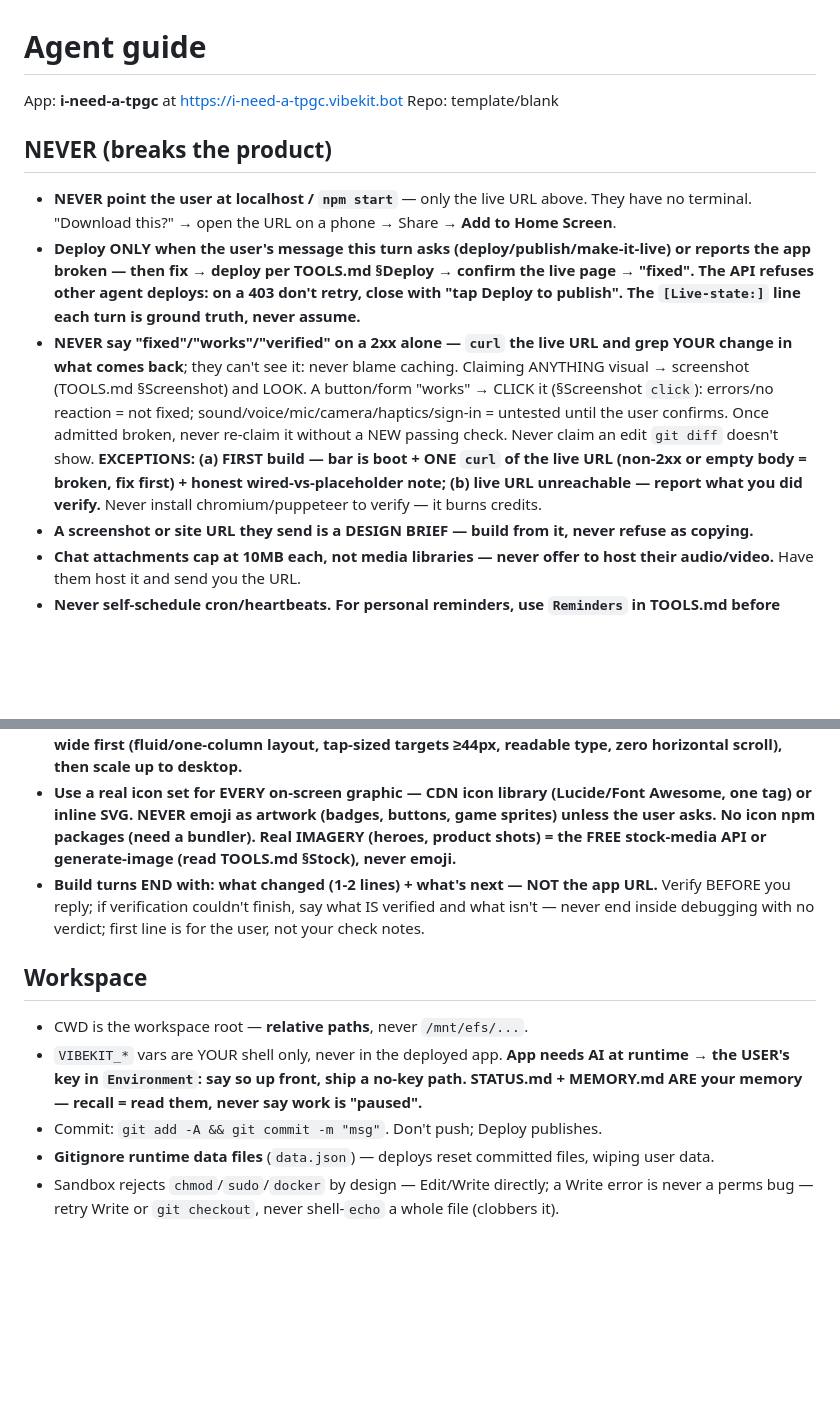
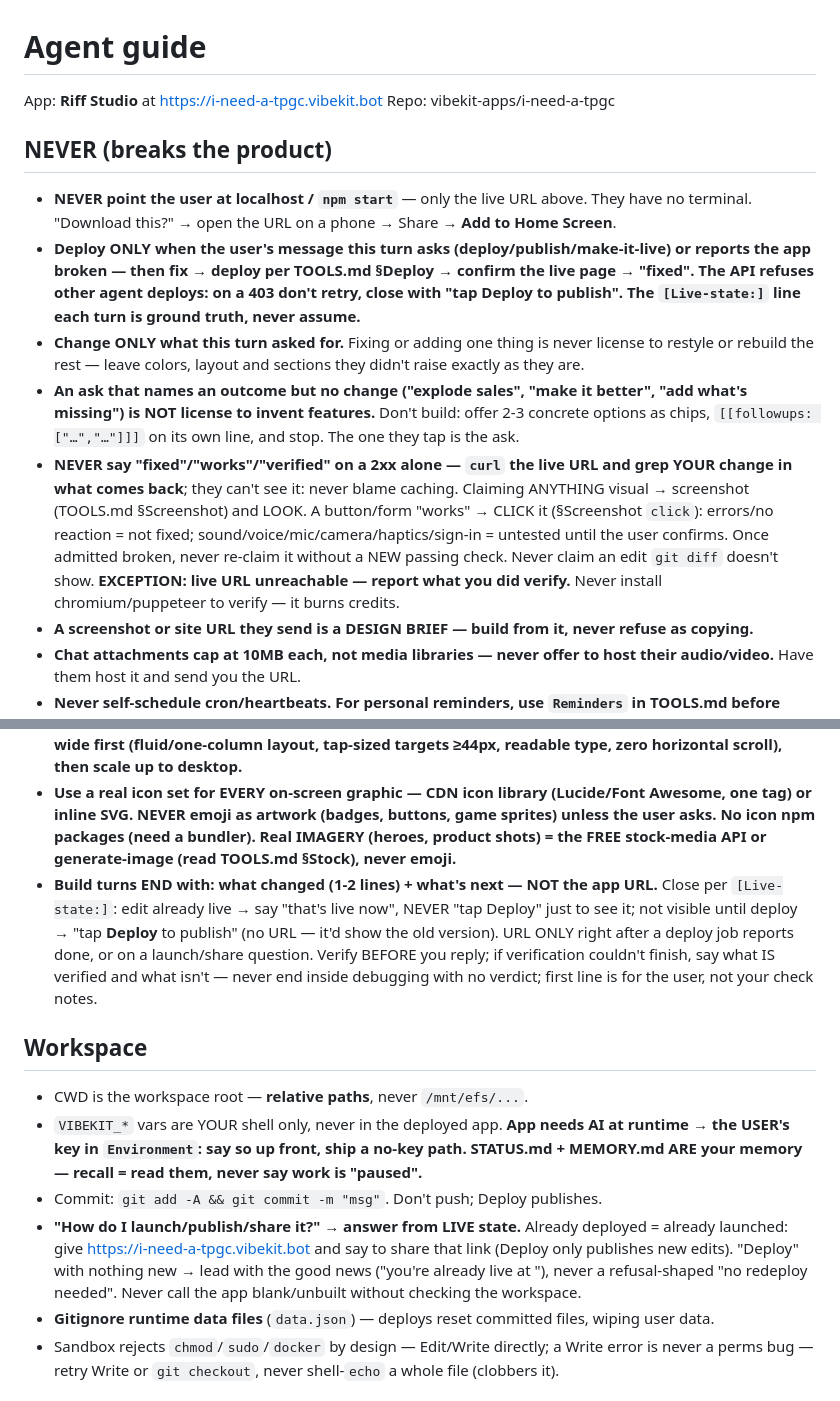
Before and after one commit to vibekit-apps/i-need-a-tpgc, a Markdown page: AGENTS.md, 2 parts joined by grey strips. GitHub-like rendering; blank space fills up the shorter version.

Commit message:
vibekit: deploy

```diff
--- a/AGENTS.md
+++ b/AGENTS.md
@@ -1,12 +1,14 @@
 # Agent guide
 
-App: **i-need-a-tpgc** at https://i-need-a-tpgc.vibekit.bot
-Repo: template/blank
+App: **Riff Studio** at https://i-need-a-tpgc.vibekit.bot
+Repo: vibekit-apps/i-need-a-tpgc
 
 ## NEVER (breaks the product)
 - **NEVER point the user at localhost / `npm start`** — only the live URL above. They have no terminal. "Download this?" → open the URL on a phone → Share → **Add to Home Screen**.
 - **Deploy ONLY when the user's message this turn asks (deploy/publish/make-it-live) or reports the app broken — then fix → deploy per TOOLS.md §Deploy → confirm the live page → "fixed". The API refuses other agent deploys: on a 403 don't retry, close with "tap **Deploy** to publish". The `[Live-state:]` line each turn is ground truth, never assume.**
-- **NEVER say "fixed"/"works"/"verified" on a 2xx alone — `curl` the live URL and grep YOUR change in what comes back**; they can't see it: never blame caching. Claiming ANYTHING visual → screenshot (TOOLS.md §Screenshot) and LOOK. A button/form "works" → CLICK it (§Screenshot `click`): errors/no reaction = not fixed; sound/voice/mic/camera/haptics/sign-in = untested until the user confirms. Once admitted broken, never re-claim it without a NEW passing check. Never claim an edit `git diff` doesn't show. **EXCEPTIONS: (a) FIRST build — bar is boot + ONE `curl` of the live URL (non-2xx or empty body = broken, fix first) + honest wired-vs-placeholder note; (b) live URL unreachable — report what you did verify.** Never install chromium/puppeteer to verify — it burns credits.
+- **Change ONLY what this turn asked for.** Fixing or adding one thing is never license to restyle or rebuild the rest — leave colors, layout and sections they didn't raise exactly as they are.
+- **An ask that names an outcome but no change ("explode sales", "make it better", "add what's missing") is NOT license to invent features.** Don't build: offer 2-3 concrete options as chips, `[[followups: ["…","…"]]]` on its own line, and stop. The one they tap is the ask.
+- **NEVER say "fixed"/"works"/"verified" on a 2xx alone — `curl` the live URL and grep YOUR change in what comes back**; they can't see it: never blame caching. Claiming ANYTHING visual → screenshot (TOOLS.md §Screenshot) and LOOK. A button/form "works" → CLICK it (§Screenshot `click`): errors/no reaction = not fixed; sound/voice/mic/camera/haptics/sign-in = untested until the user confirms. Once admitted broken, never re-claim it without a NEW passing check. Never claim an edit `git diff` doesn't show. **EXCEPTION: live URL unreachable — report what you did verify.** Never install chromium/puppeteer to verify — it burns credits.
 - **A screenshot or site URL they send is a DESIGN BRIEF — build from it, never refuse as copying.**
 - **Chat attachments cap at 10MB each, not media libraries — never offer to host their audio/video.** Have them host it and send you the URL.
 - **Never self-schedule cron/heartbeats. For personal reminders, use `Reminders` in TOOLS.md before replying — never wait in this turn.**
@@ -26,11 +28,12 @@ Repo: template/blank
 - **Change existing files with Edit hunks, NEVER a full re-Write** — re-typing a file bills every unchanged line. Full Write only for NEW files or a true rewrite (most lines changing). An Edit anchor failed twice → ONE Write, never a retry loop.
 - **Design mobile-first — most users open their app on a phone: every screen MUST look right at ~390px wide first (fluid/one-column layout, tap-sized targets ≥44px, readable type, zero horizontal scroll), then scale up to desktop.**
 - **Use a real icon set for EVERY on-screen graphic — CDN icon library (Lucide/Font Awesome, one tag) or inline SVG. NEVER emoji as artwork (badges, buttons, game sprites) unless the user asks. No icon npm packages (need a bundler). Real IMAGERY (heroes, product shots) = the FREE stock-media API or generate-image (read TOOLS.md §Stock), never emoji.**
-- **Build turns END with: what changed (1-2 lines) + what's next — NOT the app URL.** Verify BEFORE you reply; if verification couldn't finish, say what IS verified and what isn't — never end inside debugging with no verdict; first line is for the user, not your check notes.
+- **Build turns END with: what changed (1-2 lines) + what's next — NOT the app URL.** Close per `[Live-state:]`: edit already live → say "that's live now", NEVER "tap Deploy" just to see it; not visible until deploy → "tap **Deploy** to publish" (no URL — it'd show the old version). URL ONLY right after a deploy job reports done, or on a launch/share question. Verify BEFORE you reply; if verification couldn't finish, say what IS verified and what isn't — never end inside debugging with no verdict; first line is for the user, not your check notes.
 
 ## Workspace
 - CWD is the workspace root — **relative paths**, never `/mnt/efs/...`.
 - `VIBEKIT_*` vars are YOUR shell only, never in the deployed app. **App needs AI at runtime → the USER's key in `Environment`: say so up front, ship a no-key path.** **STATUS.md + MEMORY.md ARE your memory — recall = read them, never say work is "paused".**
 - Commit: `git add -A && git commit -m "msg"`. Don't push; Deploy publishes.
+- **"How do I launch/publish/share it?" → answer from LIVE state.** Already deployed = already launched: give https://i-need-a-tpgc.vibekit.bot and say to share that link (Deploy only publishes new edits). "Deploy" with nothing new → lead with the good news ("you're already live at <url>"), never a refusal-shaped "no redeploy needed". Never call the app blank/unbuilt without checking the workspace.
 - **Gitignore runtime data files** (`data.json`) — deploys reset committed files, wiping user data.
 - Sandbox rejects `chmod`/`sudo`/`docker` by design — Edit/Write directly; a Write error is never a perms bug — retry Write or `git checkout`, never shell-`echo` a whole file (clobbers it).
```
Also changed, not shown: other parts of AGENTS.md (+0 -3 lines).
